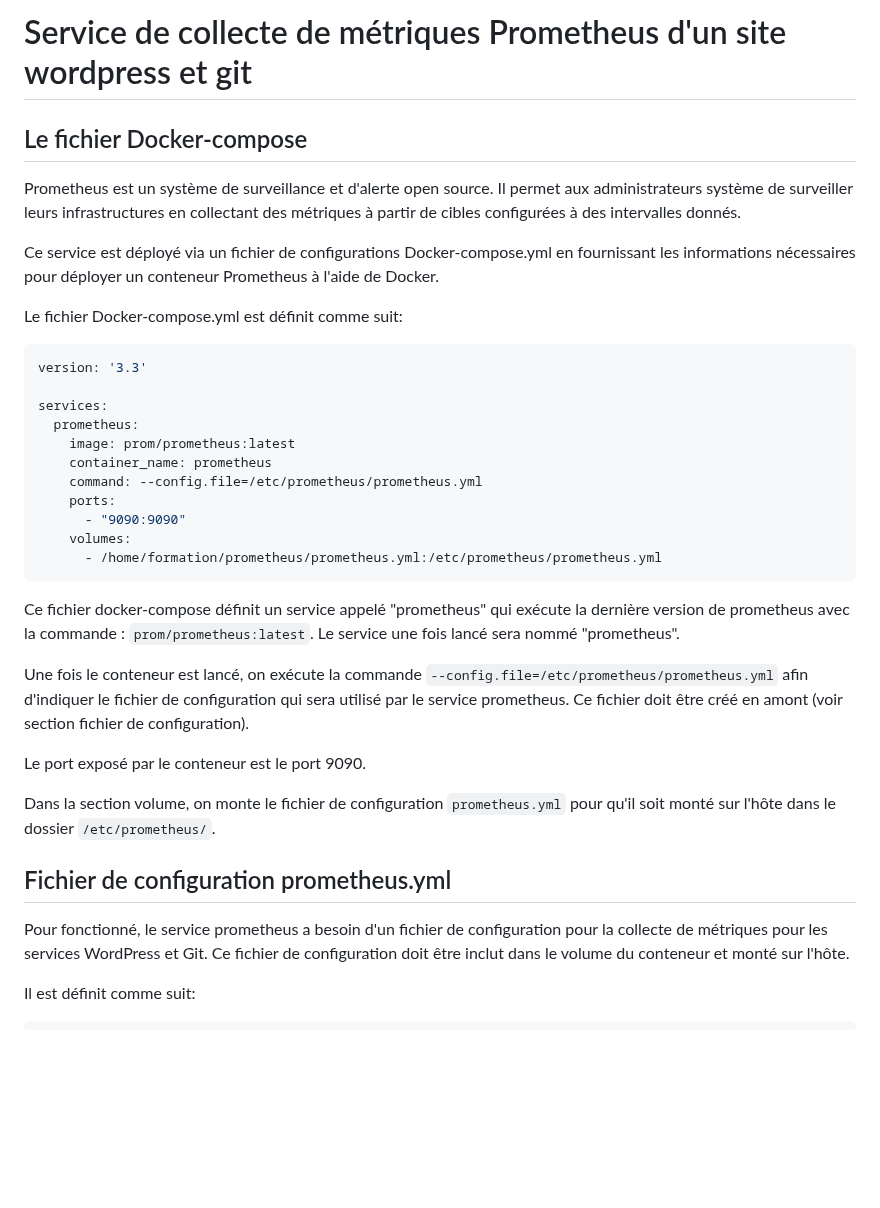
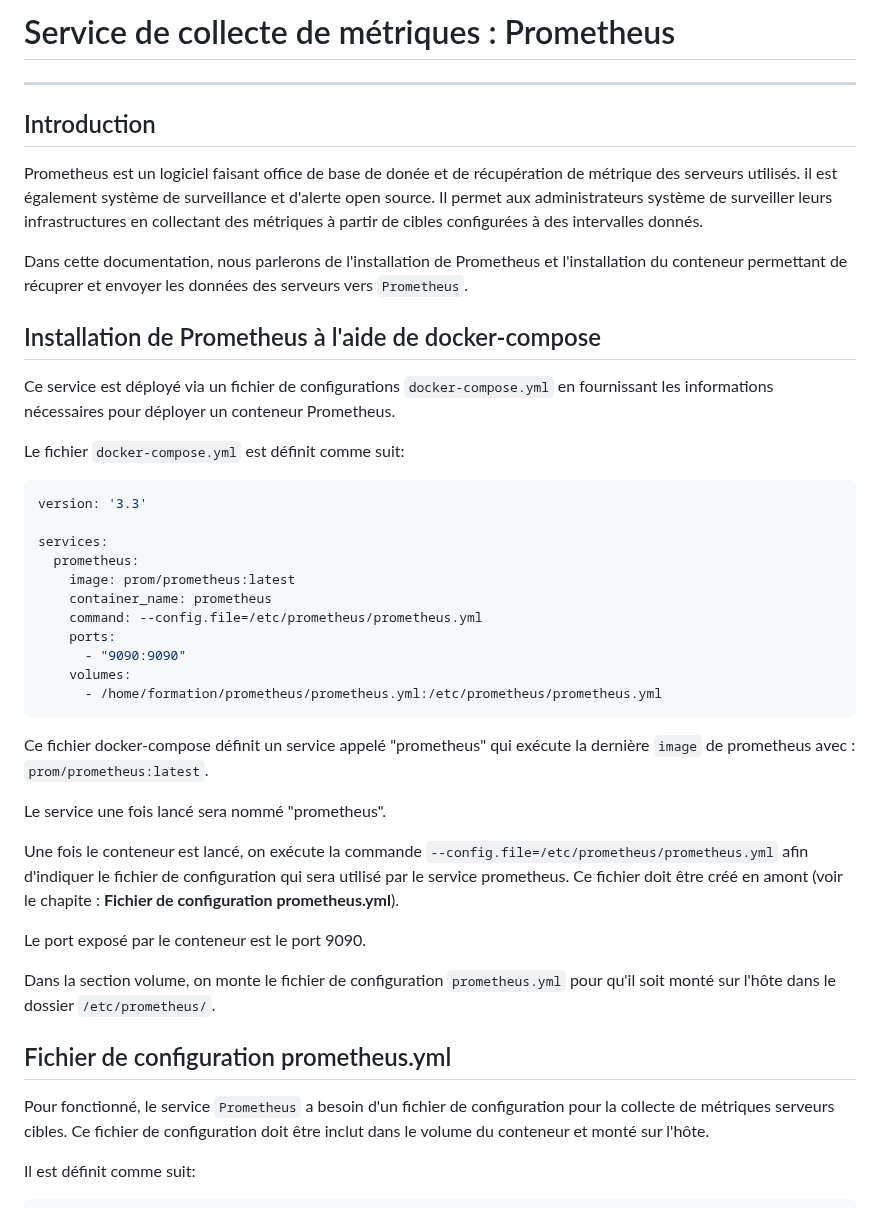
Before and after one commit to NicoDevOpsFr/Project_File-rouge, a Markdown page: Documentation/prometheus.md, the part around one of its changes. GitHub-like rendering; blank space fills up the shorter version.

````diff
--- a/Documentation/prometheus.md
+++ b/Documentation/prometheus.md
@@ -1,12 +1,19 @@
-# Service de collecte de métriques Prometheus d'un site wordpress et git
+# Service de collecte de métriques : Prometheus
 
-## Le fichier Docker-compose
+---
 
-Prometheus est un système de surveillance et d'alerte open source. Il permet aux administrateurs système de surveiller leurs infrastructures en collectant des métriques à partir de cibles configurées à des intervalles donnés.
+## Introduction
 
-Ce service est déployé via un fichier de configurations Docker-compose.yml en fournissant les informations nécessaires pour déployer un conteneur Prometheus à l'aide de Docker.
+Prometheus est un logiciel faisant office de base de donée et de récupération de métrique des serveurs utilisés. il est également système de surveillance et d'alerte open source.
+Il permet aux administrateurs système de surveiller leurs infrastructures en collectant des métriques à partir de cibles configurées à des intervalles donnés.
 
-Le fichier Docker-compose.yml est définit comme suit:
+Dans cette documentation, nous parlerons de l'installation de Prometheus et l'installation du conteneur permettant de récuprer et envoyer les données des serveurs vers `Prometheus`.
+
+## Installation de Prometheus à l'aide de docker-compose
+
+Ce service est déployé via un fichier de configurations `docker-compose.yml` en fournissant les informations nécessaires pour déployer un conteneur Prometheus.
+
+Le fichier `docker-compose.yml` est définit comme suit:
 
 ```yml
 version: '3.3'
@@ -22,17 +29,19 @@ services:
       - /home/formation/prometheus/prometheus.yml:/etc/prometheus/prometheus.yml
 ```
 
-Ce fichier docker-compose définit un service appelé "prometheus" qui exécute la dernière version de prometheus avec la commande : ```prom/prometheus:latest```. Le service une fois lancé sera nommé "prometheus".
+Ce fichier docker-compose définit un service appelé "prometheus" qui exécute la dernière `image` de prometheus avec : `prom/prometheus:latest`.
 
-Une fois le conteneur est lancé, on exécute la commande ```--config.file=/etc/prometheus/prometheus.yml``` afin d'indiquer le fichier de configuration qui sera utilisé par le service prometheus. Ce fichier doit être créé en amont (voir section fichier de configuration).
+Le service une fois lancé sera nommé "prometheus".
+
+Une fois le conteneur est lancé, on exécute la commande `--config.file=/etc/prometheus/prometheus.yml` afin d'indiquer le fichier de configuration qui sera utilisé par le service prometheus. Ce fichier doit être créé en amont (voir le chapite : **Fichier de configuration prometheus.yml**).
 
 Le port exposé par le conteneur est le port 9090.
 
-Dans la section volume, on monte le fichier de configuration ```prometheus.yml``` pour qu'il soit monté sur l'hôte dans le dossier ```/etc/prometheus/```.
+Dans la section volume, on monte le fichier de configuration `prometheus.yml` pour qu'il soit monté sur l'hôte dans le dossier `/etc/prometheus/`.
 
 ## Fichier de configuration prometheus.yml
 
-Pour fonctionné, le service prometheus a besoin d'un fichier de configuration pour la collecte de métriques pour les services WordPress et Git. Ce fichier de configuration doit être inclut dans le volume du conteneur et monté sur l'hôte.
+Pour fonctionné, le service `Prometheus` a besoin d'un fichier de configuration pour la collecte de métriques serveurs cibles. Ce fichier de configuration doit être inclut dans le volume du conteneur et monté sur l'hôte.
 
 Il est définit comme suit:
 
````
Also changed, not shown: other parts of Documentation/prometheus.md (+29 -19 lines).
